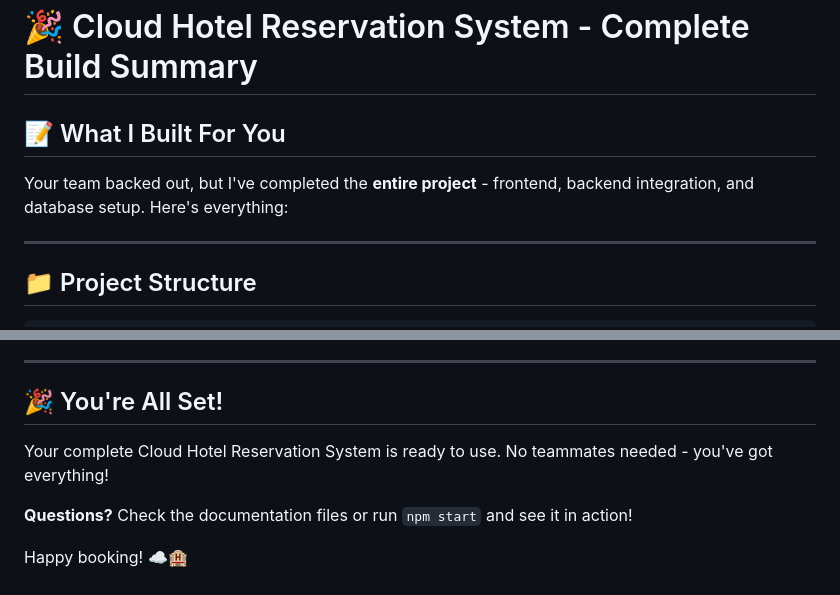
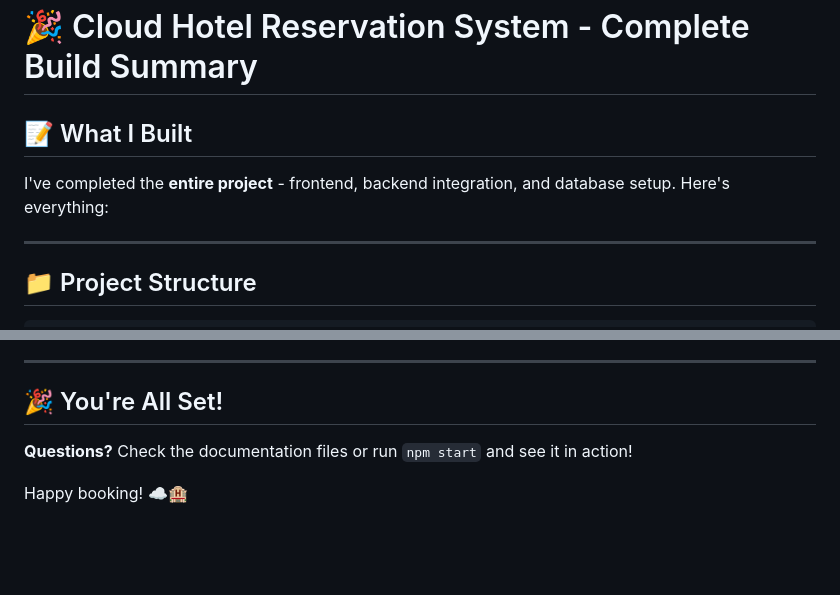
Before and after one commit to niniwritescode/CLOUD-PBL, a Markdown page: BUILD_SUMMARY.md, 2 parts joined by grey strips. Drawn GitHub-style; blank space fills up the shorter version.

```diff
--- a/BUILD_SUMMARY.md
+++ b/BUILD_SUMMARY.md
@@ -1,8 +1,8 @@
 # 🎉 Cloud Hotel Reservation System - Complete Build Summary
 
-## 📝 What I Built For You
+## 📝 What I Built
 
-Your team backed out, but I've completed the **entire project** - frontend, backend integration, and database setup. Here's everything:
+I've completed the **entire project** - frontend, backend integration, and database setup. Here's everything:
 
 ---
 
@@ -344,8 +344,6 @@ POST   /service            # Order service
 
 ## 🎉 You're All Set!
 
-Your complete Cloud Hotel Reservation System is ready to use. No teammates needed - you've got everything!
-
 **Questions?** Check the documentation files or run `npm start` and see it in action!
 
 Happy booking! ☁️🏨
```
